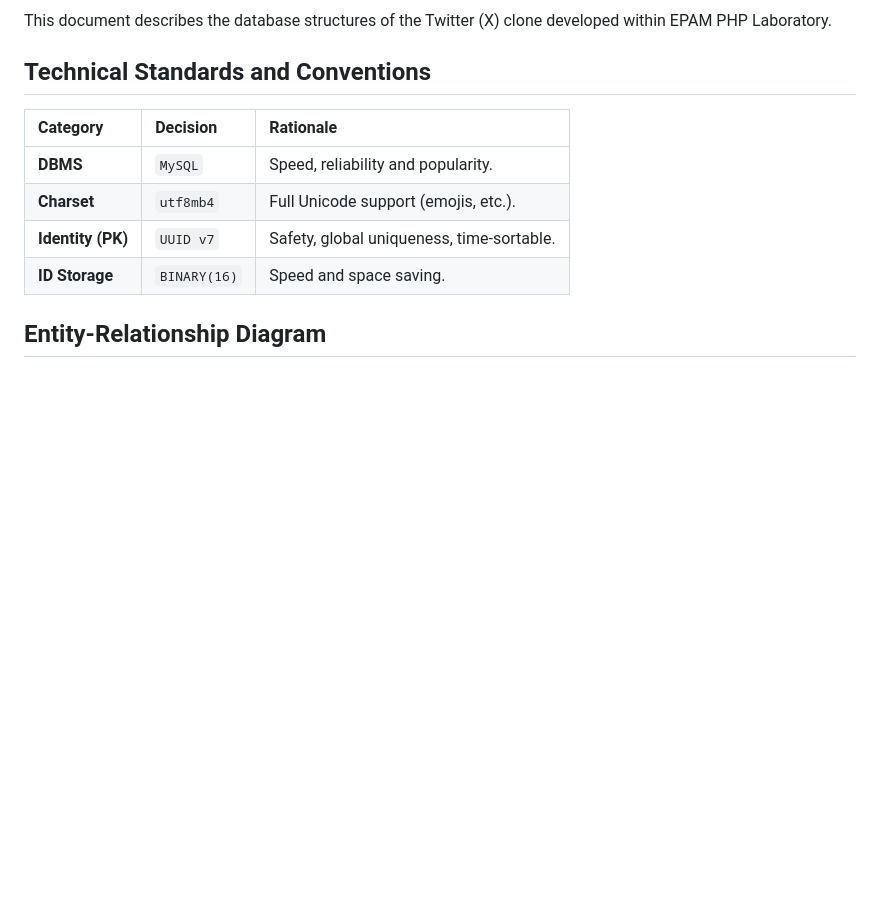
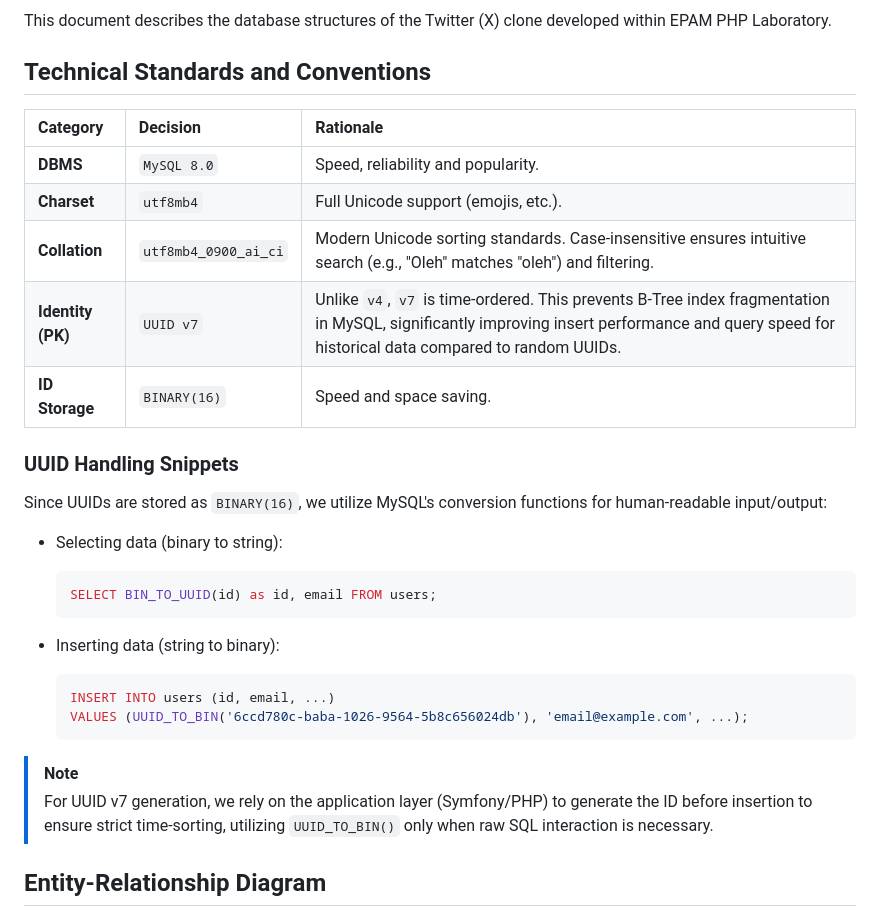
Before and after one commit to CPAprince/Twitter, a Markdown page: docs/database.md, the part around the change printed below. Rendered like a GitHub page; blank space fills up the shorter version.

````diff
--- a/docs/database.md
+++ b/docs/database.md
@@ -5,12 +5,36 @@ developed within EPAM PHP Laboratory.
 
 ## Technical Standards and Conventions
 
-| Category          | Decision     | Rationale                                 |
-|:------------------|:-------------|:------------------------------------------|
-| **DBMS**          | `MySQL`      | Speed, reliability and popularity.        |
-| **Charset**       | `utf8mb4`    | Full Unicode support (emojis, etc.).      |
-| **Identity (PK)** | `UUID v7`    | Safety, global uniqueness, time-sortable. |
-| **ID Storage**    | `BINARY(16)` | Speed and space saving.                   |
+| Category          | Decision             | Rationale                                                                                                                                                                                      |
+|:------------------|:---------------------|:-----------------------------------------------------------------------------------------------------------------------------------------------------------------------------------------------|
+| **DBMS**          | `MySQL 8.0`          | Speed, reliability and popularity.                                                                                                                                                             |
+| **Charset**       | `utf8mb4`            | Full Unicode support (emojis, etc.).                                                                                                                                                           |
+| **Collation**     | `utf8mb4_0900_ai_ci` | Modern Unicode sorting standards. Case-insensitive ensures intuitive search (e.g., "Oleh" matches "oleh") and filtering.                                                                       |
+| **Identity (PK)** | `UUID v7`            | Unlike `v4`, `v7` is time-ordered. This prevents B-Tree index fragmentation in MySQL, significantly improving insert performance and query speed for historical data compared to random UUIDs. |
+| **ID Storage**    | `BINARY(16)`         | Speed and space saving.                                                                                                                                                                        |
+
+### UUID Handling Snippets
+
+Since UUIDs are stored as `BINARY(16)`, we utilize MySQL's conversion functions
+for human-readable input/output:
+
+- Selecting data (binary to string):
+
+    ```sql
+    SELECT BIN_TO_UUID(id) as id, email FROM users;
+    ```
+
+- Inserting data (string to binary):
+
+    ```sql
+    INSERT INTO users (id, email, ...)
+    VALUES (UUID_TO_BIN('6ccd780c-baba-1026-9564-5b8c656024db'), 'email@example.com', ...);
+    ```
+
+> [!NOTE]
+> For UUID v7 generation, we rely on the application layer (Symfony/PHP) to
+> generate the ID before insertion to ensure strict time-sorting, utilizing
+`UUID_TO_BIN()` only when raw SQL interaction is necessary.
 
 ## Entity-Relationship Diagram
 
````
Also changed, not shown: other parts of docs/database.md (+37 -37 lines).
